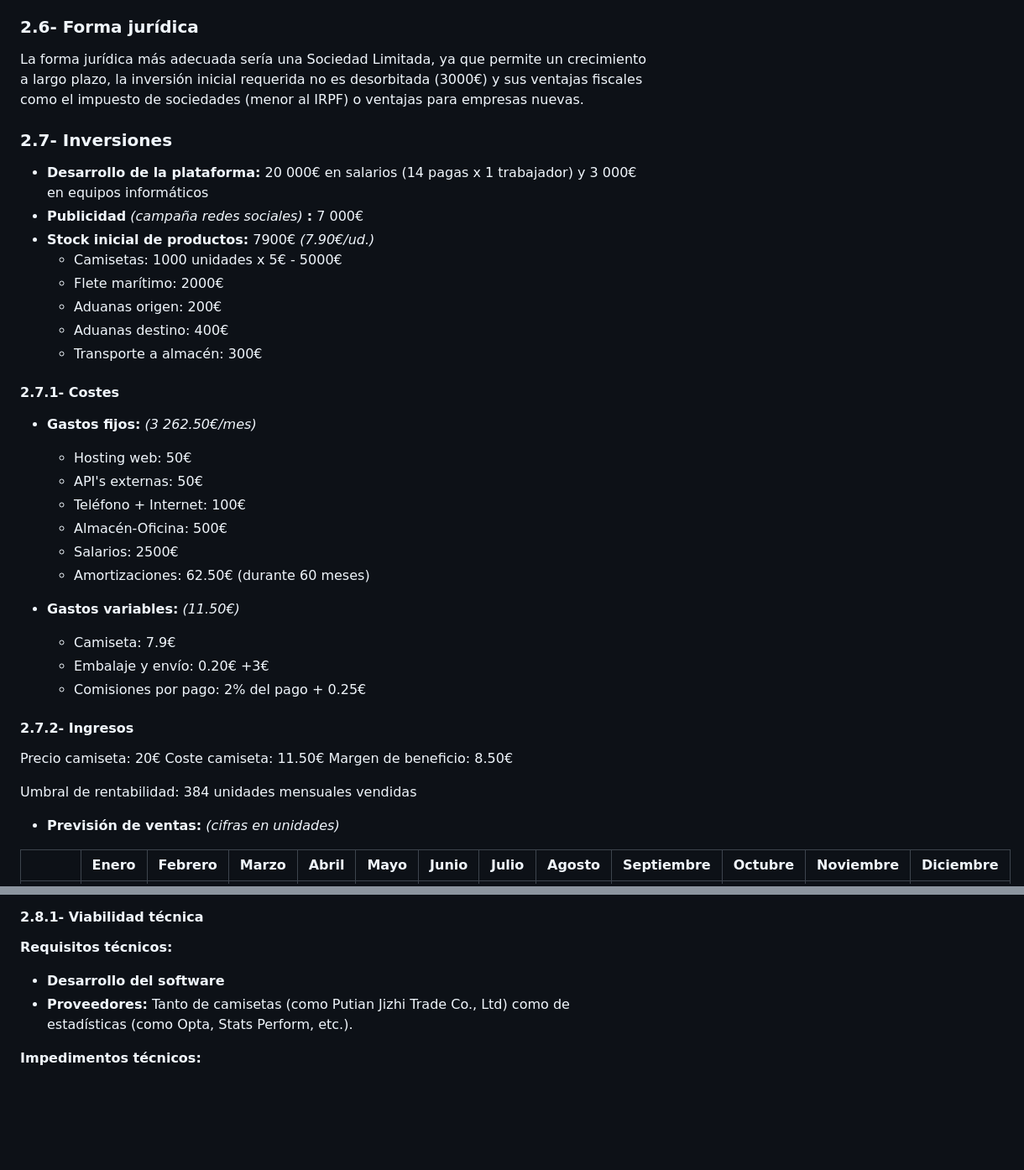
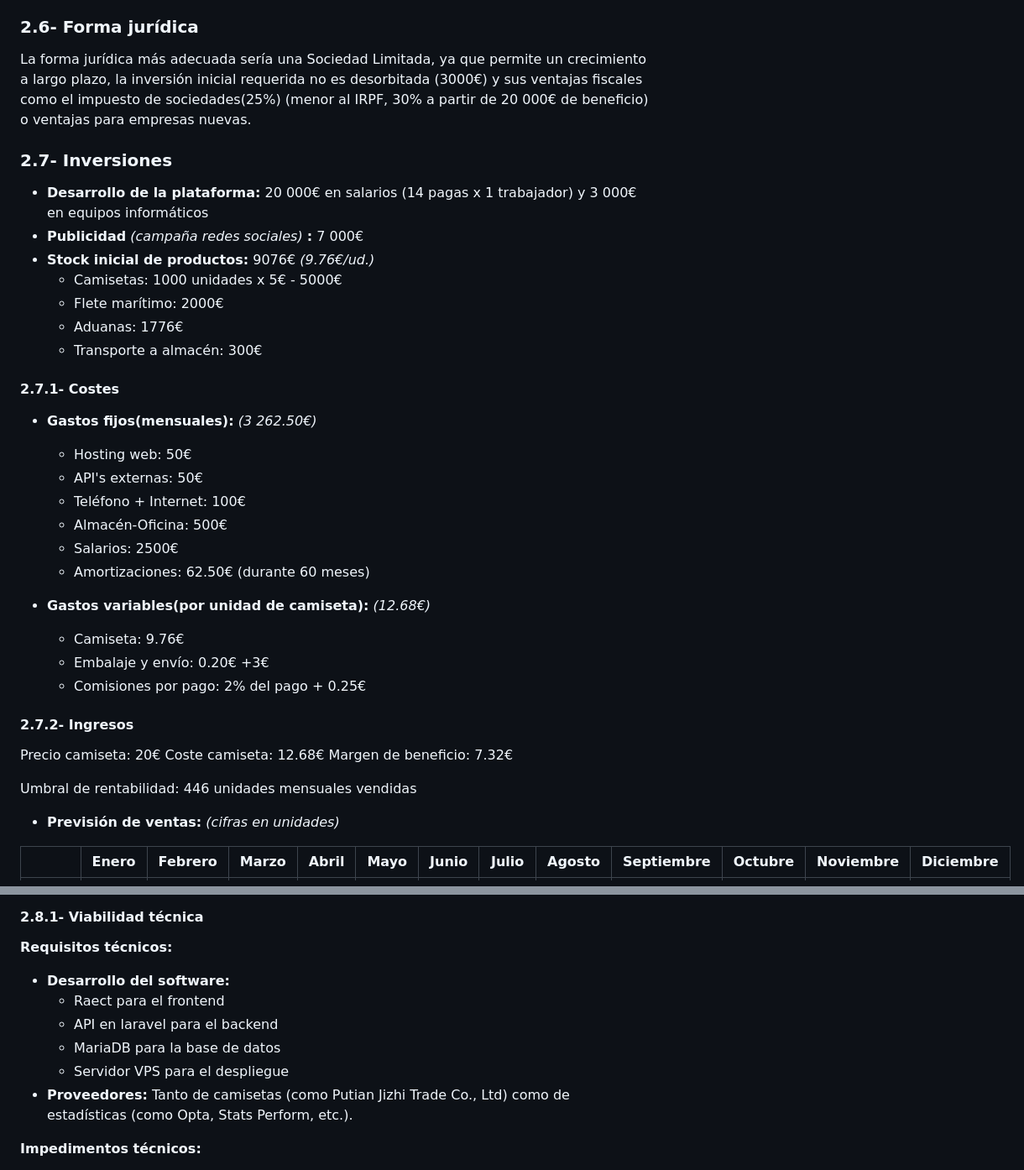
Before and after one commit to Perdikakis/Proxecto-DAW-23-24, a Markdown page: doc/templates/1_Anteproxecto.md, 2 parts joined by grey strips. Shown: that part at 84% size. Drawn GitHub-style; blank space fills up the shorter version.

Commit message:
anteproyecto

```diff
--- a/doc/templates/1_Anteproxecto.md
+++ b/doc/templates/1_Anteproxecto.md
@@ -56,22 +59,21 @@ Mi propuesta de valor se basa en:
 
 ### 2.6- Forma jurídica
 
-La forma jurídica más adecuada sería una Sociedad Limitada, ya que permite un crecimiento a largo plazo, la inversión inicial requerida no es desorbitada (3000€) y sus ventajas fiscales como el impuesto de sociedades (menor al IRPF) o ventajas para empresas nuevas.
+La forma jurídica más adecuada sería una Sociedad Limitada, ya que permite un crecimiento a largo plazo, la inversión inicial requerida no es desorbitada (3000€) y sus ventajas fiscales como el impuesto de sociedades(25%) (menor al IRPF, 30% a partir de 20 000€ de beneficio) o ventajas para empresas nuevas.
 
 ### 2.7- Inversiones
 
 - **Desarrollo de la plataforma:** 20 000€ en salarios (14 pagas x 1 trabajador) y 3 000€ en equipos informáticos
 - **Publicidad** *(campaña redes sociales)* **:** 7 000€
-- **Stock inicial de productos:** 7900€ *(7.90€/ud.)*
+- **Stock inicial de productos:** 9076€ *(9.76€/ud.)*
   - Camisetas: 1000 unidades x 5€ - 5000€
   - Flete marítimo: 2000€
-  - Aduanas origen: 200€
-  - Aduanas destino: 400€
+  - Aduanas: 1776€
   - Transporte a almacén: 300€
 
 #### 2.7.1- Costes
 
-- **Gastos fijos:** *(3 262.50€/mes)*
+- **Gastos fijos(mensuales):** *(3 262.50€)*
   - Hosting web: 50€
   - API's externas: 50€
   - Teléfono + Internet: 100€
@@ -79,18 +81,18 @@ La forma jurídica más adecuada sería una Sociedad Limitada, ya que permite un
   - Salarios: 2500€
   - Amortizaciones: 62.50€ (durante 60 meses)
 
-- **Gastos variables:** *(11.50€)*
-  - Camiseta: 7.9€
+- **Gastos variables(por unidad de camiseta):** *(12.68€)*
+  - Camiseta: 9.76€
   - Embalaje y envío: 0.20€ +3€
   - Comisiones por pago: 2% del pago + 0.25€
 
 #### 2.7.2- Ingresos
 
  Precio camiseta:  20€
- Coste camiseta: 11.50€
- Margen de beneficio: 8.50€
+ Coste camiseta: 12.68€
+ Margen de beneficio: 7.32€
 
-Umbral de rentabilidad: 384 unidades mensuales vendidas
+Umbral de rentabilidad: 446 unidades mensuales vendidas
 
 - **Previsión de ventas:** *(cifras en unidades)*
 
@@ -109,7 +111,11 @@ Crecimientos importantes en los meses de agosto/septiembre debido al inicio de l
 
 **Requisitos técnicos:**
 
-- **Desarrollo del software**
+- **Desarrollo del software:**
+  - Raect para el frontend
+  - API en laravel para el backend
+  - MariaDB para la base de datos
+  - Servidor VPS para el despliegue
 - **Proveedores:** Tanto de camisetas (como Putian Jizhi Trade Co., Ltd) como de estadísticas (como Opta, Stats Perform, etc.).
 
 **Impedimentos técnicos:**
```
Also changed, not shown: other parts of doc/templates/1_Anteproxecto.md (+3 -0 lines).
